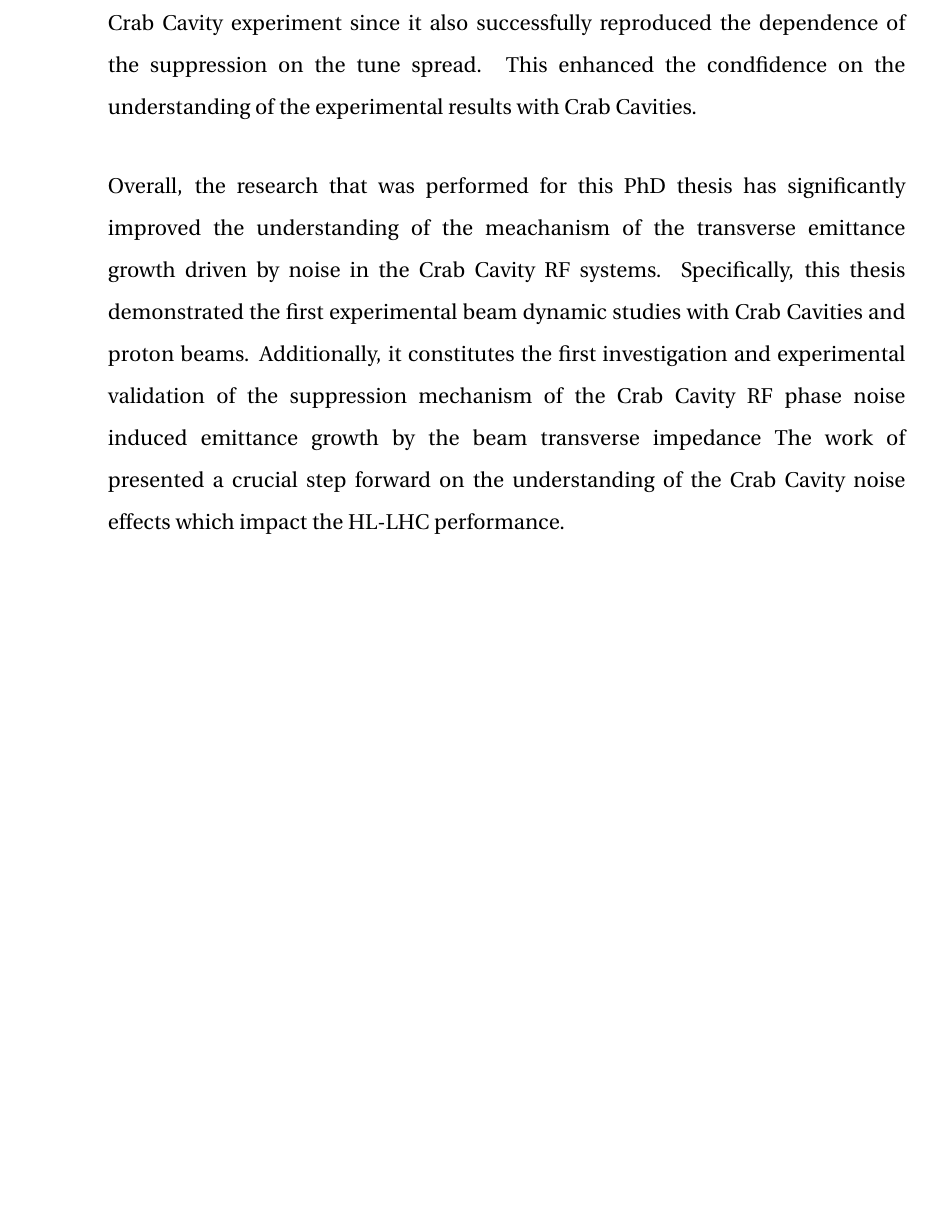
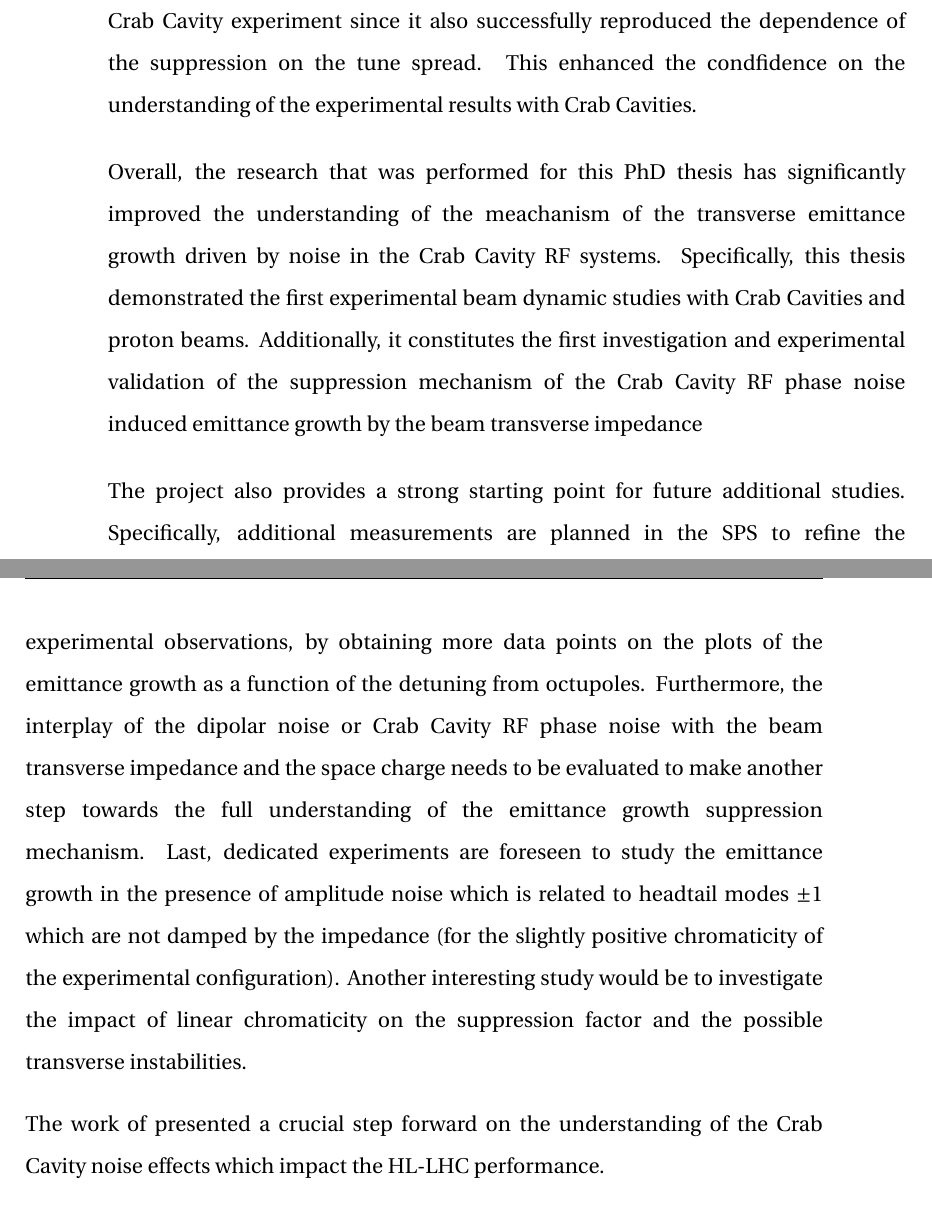
Before and after one commit to natriant/PhD_thesis, a LaTeX thesis (main.tex, which reads chapters/chapter09.tex): part of page 205 of 244 before the commit and two parts of pages 205 and 206 of 245 after it, the two joined at a grey line, cut so that both start at the same text, the shorter picture padded with empty space. Compiled offline with pdfLaTeX.

Commit message:
added future steps in the conclusions

```diff
--- a/chapters/chapter09.tex
+++ b/chapters/chapter09.tex
@@ -17,7 +17,12 @@ Finally, a second round of PyHEADTAIL simualtions showed that the transverse bea
 Another experimental campaign took place in SPS in 2022 to investigate the effects of impedance and amplitude detuning on emittance growth from CC phase noise. The objective was to validate experimentally the suggested suppression mechanism of the emittance growth by the beam transverse impedance by reproducing its dependence on amplitude-dependent tune spread (introduced by the Landau octupoles). Achieving a good understanding of the 2018 results is essential for developing confidence in the theoretical model and its predictions for the HL-LHC. The results of the experimental measurements with Crab Cavity noise that took place in 2022 are presented in Chapter~\ref{Ch:experimental_CC_2022}. Despite the very limited available machine time, the results demonstrated a clear dependence of the measured emittance growth on the octupole strength, which confirms the damping mechanism from the impedance and seems to explain the experimental observations of 2018. The quantitative agreement is not yet achieved. Possible factors, such as space charge, have been identified and further studies, including simulations and measurements, are foreseen to investigate the quantitative agreement. An additional, experiment in the SPS with emittance growth driven by a pure dipolar source (beam transverse damper), supported the results from the Crab Cavity experiment since it also successfully reproduced the dependence of the suppression on the tune spread. This enhanced the condfidence on the understanding of the experimental results with Crab Cavities.
 
 Overall, the research that was performed for this PhD thesis has significantly improved the understanding of the meachanism of the transverse emittance growth driven by noise in the Crab Cavity RF systems. Specifically, this thesis demonstrated the first experimental beam dynamic studies with Crab Cavities and proton beams. Additionally, it constitutes the first investigation and experimental validation of the suppression mechanism of the Crab
-Cavity RF phase noise induced emittance growth by the beam transverse impedance The work of presented a crucial step forward on the understanding of the Crab Cavity noise effects which impact the HL-LHC performance.
+Cavity RF phase noise induced emittance growth by the beam transverse impedance
+
+The project also provides a strong starting point for future additional studies.
+Specifically, additional measurements are planned in the SPS to refine the experimental observations, by obtaining more data points on the plots of the emittance growth as a function of the detuning from octupoles. Furthermore, the interplay of the dipolar noise or Crab Cavity RF phase noise with the beam transverse impedance and the space charge needs to be evaluated to make another step towards the full understanding of the emittance growth suppression mechanism. Last, dedicated experiments are foreseen to study the emittance growth in the presence of amplitude noise which is related to headtail modes $\pm$1 which are not damped by the impedance (for the slightly positive chromaticity of the experimental configuration). Another interesting study would be to investigate the impact of linear chromaticity on the suppression factor and the possible transverse instabilities.
+
+The work of presented a crucial step forward on the understanding of the Crab Cavity noise effects which impact the HL-LHC performance.
 
 
 % From michael shcenk
```
Also changed, not shown: 1 other file.
